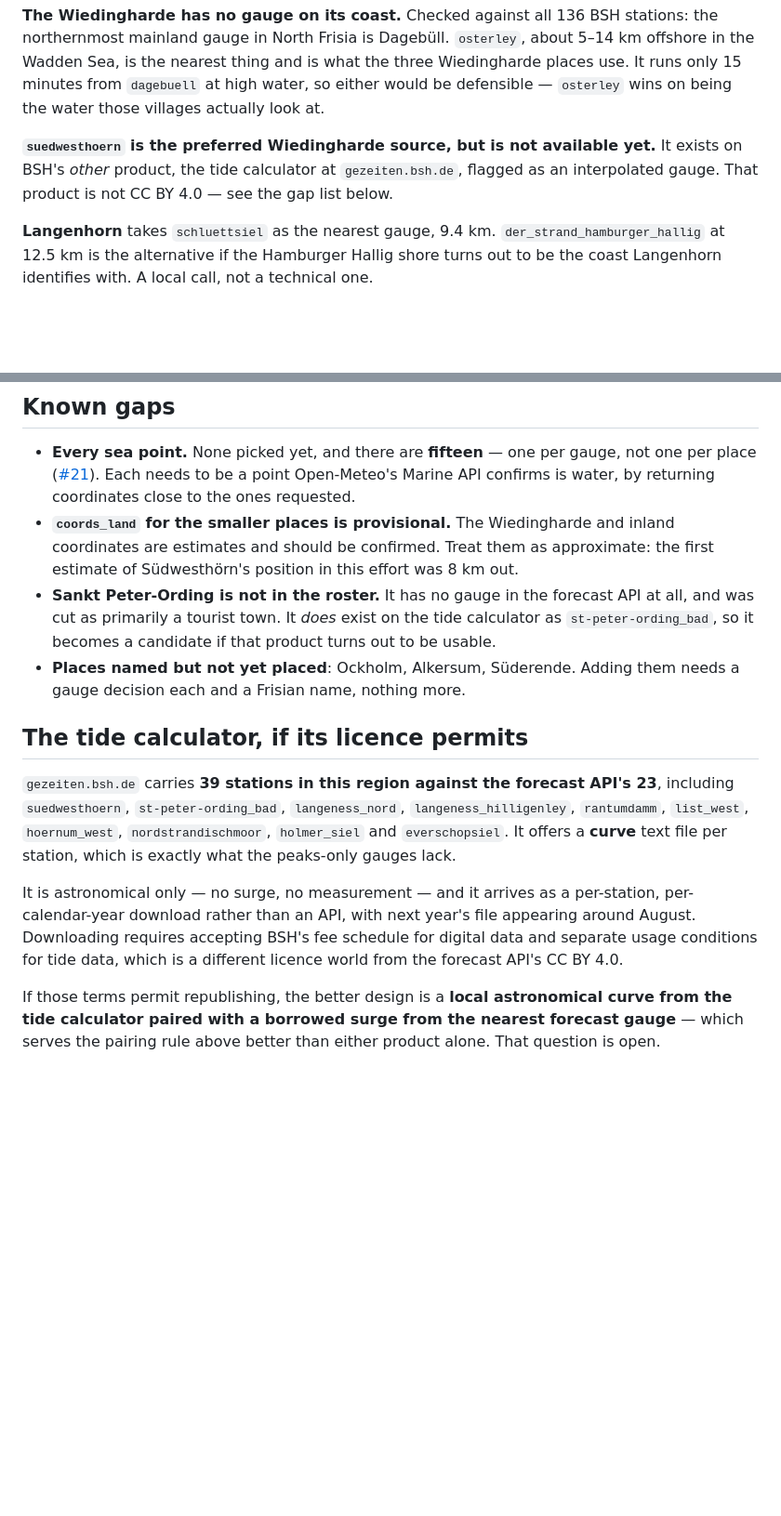
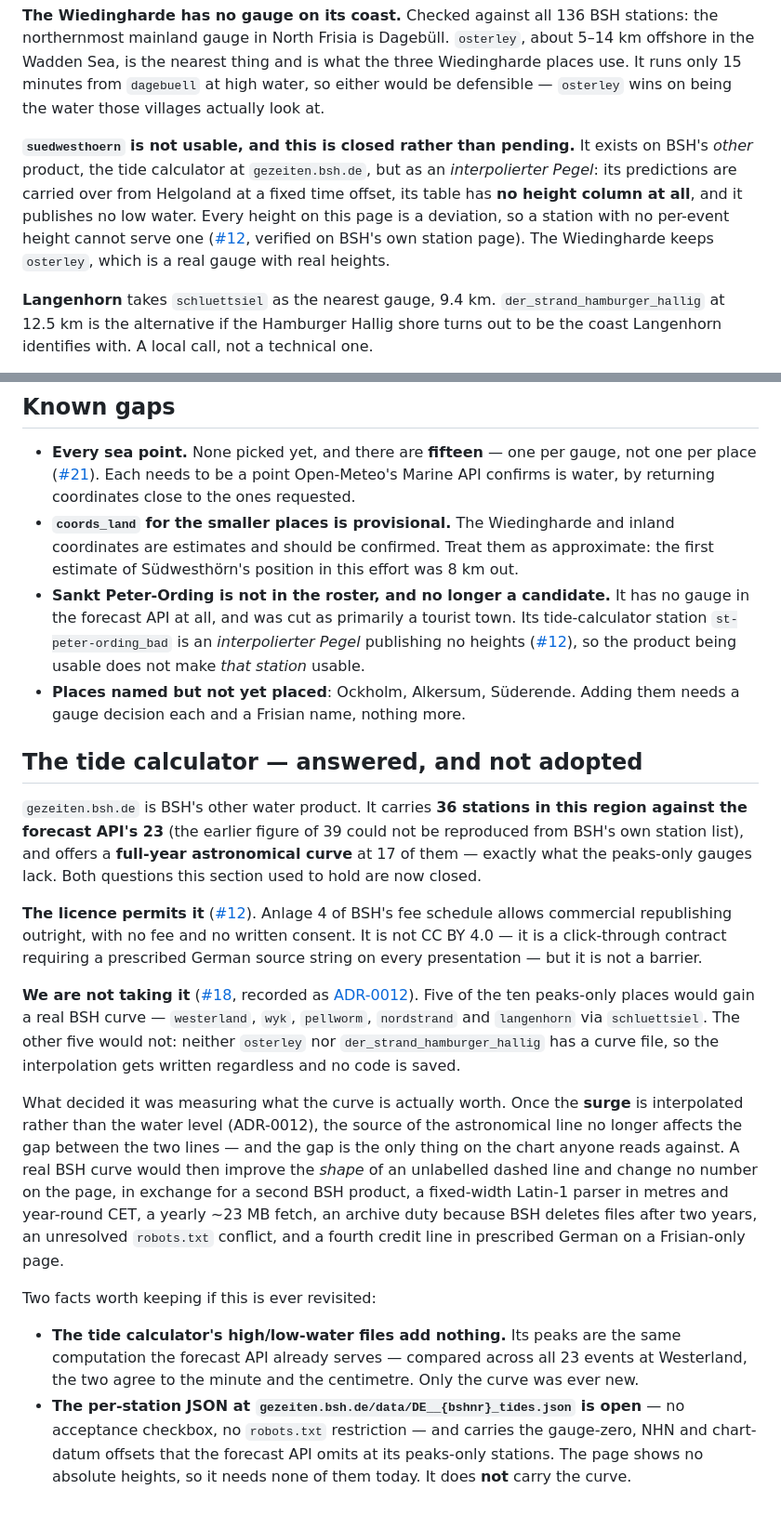
Before and after one commit to Commander-Cody/weather-page, a Markdown page: docs/places.md, 2 parts joined by grey strips. Shown at 93% size. Drawn GitHub-style; blank space fills up the shorter version.

```diff
--- a/docs/places.md
+++ b/docs/places.md
@@ -161,9 +161,13 @@ offshore in the Wadden Sea, is the nearest thing and is what the three Wiedingha
 use. It runs only 15 minutes from `dagebuell` at high water, so either would be
 defensible — `osterley` wins on being the water those villages actually look at.
 
-**`suedwesthoern` is the preferred Wiedingharde source, but is not available yet.** It
-exists on BSH's *other* product, the tide calculator at `gezeiten.bsh.de`, flagged as an
-interpolated gauge. That product is not CC BY 4.0 — see the gap list below.
+**`suedwesthoern` is not usable, and this is closed rather than pending.** It exists on
+BSH's *other* product, the tide calculator at `gezeiten.bsh.de`, but as an *interpolierter
+Pegel*: its predictions are carried over from Helgoland at a fixed time offset, its table
+has **no height column at all**, and it publishes no low water. Every height on this page is
+a deviation, so a station with no per-event height cannot serve one
+([#12](https://github.com/Commander-Cody/weather-page/issues/12), verified on BSH's own
+station page). The Wiedingharde keeps `osterley`, which is a real gauge with real heights.
 
 **Langenhorn** takes `schluettsiel` as the nearest gauge, 9.4 km. `der_strand_hamburger_hallig`
 at 12.5 km is the alternative if the Hamburger Hallig shore turns out to be the coast
@@ -184,26 +188,49 @@ seaward of the barrage — so it reflects the sea, not the impounded river.
 - **`coords_land` for the smaller places is provisional.** The Wiedingharde and inland
   coordinates are estimates and should be confirmed. Treat them as approximate: the first
   estimate of Südwesthörn's position in this effort was 8 km out.
-- **Sankt Peter-Ording is not in the roster.** It has no gauge in the forecast API at all,
-  and was cut as primarily a tourist town. It *does* exist on the tide calculator as
-  `st-peter-ording_bad`, so it becomes a candidate if that product turns out to be usable.
+- **Sankt Peter-Ording is not in the roster, and no longer a candidate.** It has no gauge in
+  the forecast API at all, and was cut as primarily a tourist town. Its tide-calculator
+  station `st-peter-ording_bad` is an *interpolierter Pegel* publishing no heights
+  ([#12](https://github.com/Commander-Cody/weather-page/issues/12)), so the product being
+  usable does not make *that station* usable.
 - **Places named but not yet placed**: Ockholm, Alkersum, Süderende. Adding them needs a
   gauge decision each and a Frisian name, nothing more.
 
-## The tide calculator, if its licence permits
+## The tide calculator — answered, and not adopted
 
-`gezeiten.bsh.de` carries **39 stations in this region against the forecast API's 23**,
-including `suedwesthoern`, `st-peter-ording_bad`, `langeness_nord`, `langeness_hilligenley`,
-`rantumdamm`, `list_west`, `hoernum_west`, `nordstrandischmoor`, `holmer_siel` and
-`everschopsiel`. It offers a **curve** text file per station, which is exactly what the
-peaks-only gauges lack.
+`gezeiten.bsh.de` is BSH's other water product. It carries **36 stations in this region
+against the forecast API's 23** (the earlier figure of 39 could not be reproduced from
+BSH's own station list), and offers a **full-year astronomical curve** at 17 of them —
+exactly what the peaks-only gauges lack. Both questions this section used to hold are now
+closed.
 
-It is astronomical only — no surge, no measurement — and it arrives as a per-station,
-per-calendar-year download rather than an API, with next year's file appearing around
-August. Downloading requires accepting BSH's fee schedule for digital data and separate
-usage conditions for tide data, which is a different licence world from the forecast API's
-CC BY 4.0.
+**The licence permits it** ([#12](https://github.com/Commander-Cody/weather-page/issues/12)).
+Anlage 4 of BSH's fee schedule allows commercial republishing outright, with no fee and no
+written consent. It is not CC BY 4.0 — it is a click-through contract requiring a prescribed
+German source string on every presentation — but it is not a barrier.
 
-If those terms permit republishing, the better design is a **local astronomical curve from
-the tide calculator paired with a borrowed surge from the nearest forecast gauge** — which
-serves the pairing rule above better than either product alone. That question is open.
+**We are not taking it** ([#18](https://github.com/Commander-Cody/weather-page/issues/18),
+recorded as [ADR-0012](adr/0012-the-surge-is-interpolated-not-the-water-level.md)). Five of
+the ten peaks-only places would gain a real BSH curve — `westerland`, `wyk`, `pellworm`,
+`nordstrand` and `langenhorn` via `schluettsiel`. The other five would not: neither
+`osterley` nor `der_strand_hamburger_hallig` has a curve file, so the interpolation gets
+written regardless and no code is saved.
+
+What decided it was measuring what the curve is actually worth. Once the **surge** is
+interpolated rather than the water level (ADR-0012), the source of the astronomical line no
+longer affects the gap between the two lines — and the gap is the only thing on the chart
+anyone reads against. A real BSH curve would then improve the *shape* of an unlabelled
+dashed line and change no number on the page, in exchange for a second BSH product, a
+fixed-width Latin-1 parser in metres and year-round CET, a yearly ~23 MB fetch, an archive
+duty because BSH deletes files after two years, an unresolved `robots.txt` conflict, and a
+fourth credit line in prescribed German on a Frisian-only page.
+
+Two facts worth keeping if this is ever revisited:
+
+- **The tide calculator's high/low-water files add nothing.** Its peaks are the same
+  computation the forecast API already serves — compared across all 23 events at Westerland,
+  the two agree to the minute and the centimetre. Only the curve was ever new.
+- **The per-station JSON at `gezeiten.bsh.de/data/DE__{bshnr}_tides.json` is open** — no
+  acceptance checkbox, no `robots.txt` restriction — and carries the gauge-zero, NHN and
+  chart-datum offsets that the forecast API omits at its peaks-only stations. The page shows
+  no absolute heights, so it needs none of them today. It does **not** carry the curve.
```
Also changed, not shown: CONTEXT.md (+13 -3 lines), docs/adr/0012-the-surge-is-interpolated-not-the-water-level.md (added, +114 -0 lines).
